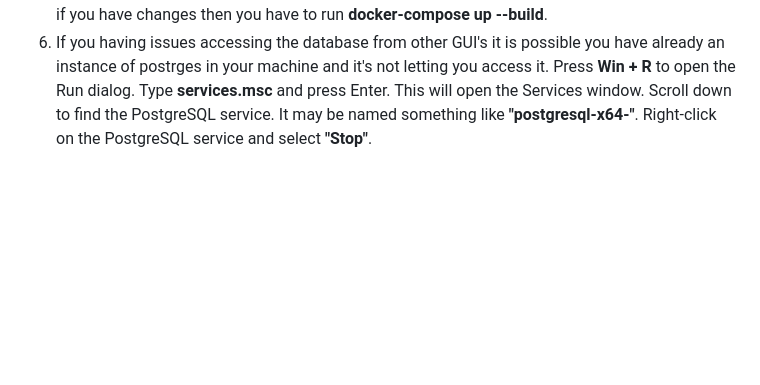
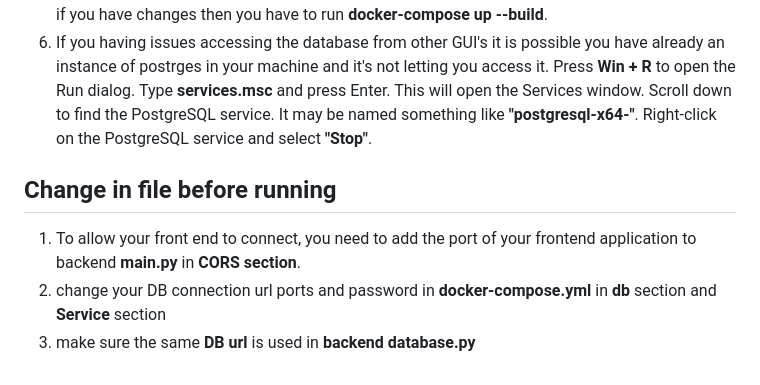
Before and after one commit to VijayBonthu/Say-my-name, a Markdown page: README.md, the part around the change. Rendered like a GitHub page; blank space fills up the shorter version.

Commit message:
add ports and db url instructions

```diff
--- a/README.md
+++ b/README.md
@@ -68,3 +68,8 @@ In conclusion, this technical documentation provides an overview of a FastAPI ap
       Type **services.msc** and press Enter. This will open the Services window.
       Scroll down to find the PostgreSQL service. It may be named something like **"postgresql-x64-<version>"**.
       Right-click on the PostgreSQL service and select **"Stop"**.
+
+## Change in file before running
+1. To allow your front end to connect, you need to add the port of your frontend application to backend **main.py** in **CORS section**.
+2. change your DB connection url ports and password in **docker-compose.yml** in **db** section and **Service** section
+3. make sure the same **DB url** is used in **backend database.py**
```
